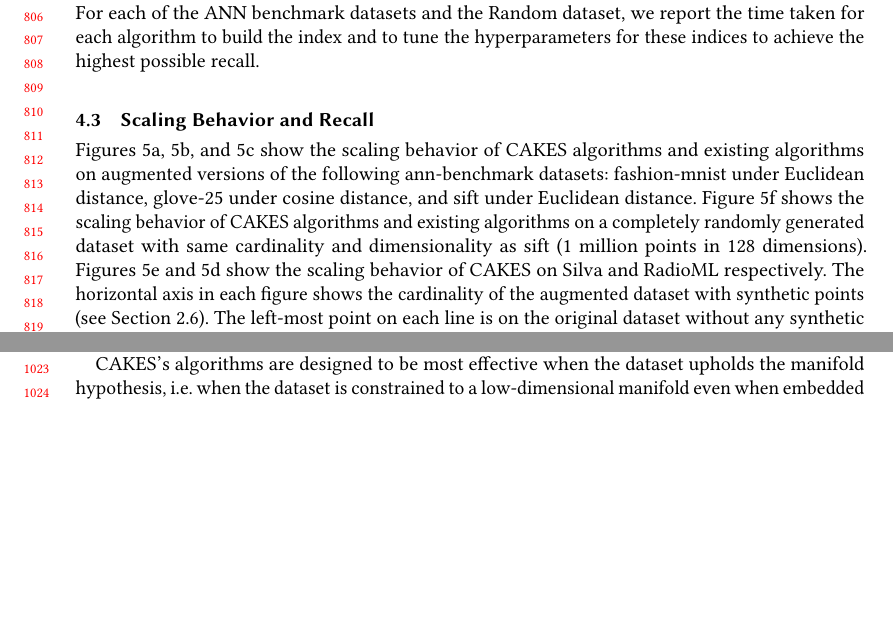
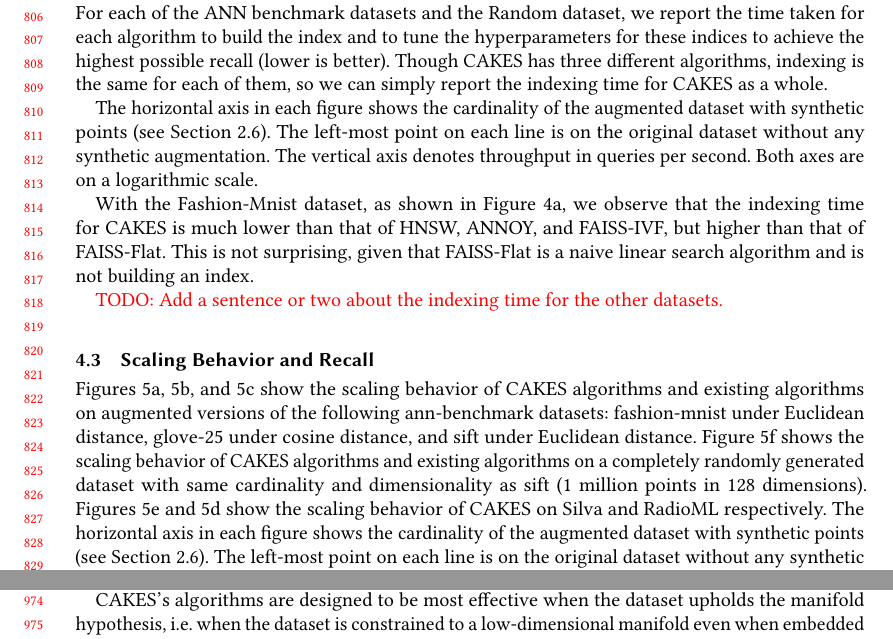
Before and after one commit to URI-ABD/cakes-paper, a LaTeX paper (paper.tex, which reads sections/4-results.tex): two parts of pages 17 and 21 of 25 before the commit and two parts of pages 17 and 20 of 26 after it, joined at a grey line, cut so that both start at the same text, the shorter picture padded with empty space. Compiled offline with pdfLaTeX.

Commit message:
start of talking about indexing

```diff
--- a/sections/4-results.tex
+++ b/sections/4-results.tex
@@ -96,7 +96,18 @@ The median LFD follows a similar pattern of peaks and troughs, fluctuating betwe
 \label{subsec:indexing-time-results}
 
 
-For each of the ANN benchmark datasets and the Random dataset, we report the time taken for each algorithm to build the index and to tune the hyperparameters for these indices to achieve the highest possible recall.
+For each of the ANN benchmark datasets and the Random dataset, we report the time taken for each algorithm to build the index and to tune the hyperparameters for these indices to achieve the highest possible recall (lower is better).
+Though CAKES has three different algorithms, indexing is the same for each of them, so we can simply report the indexing time for CAKES as a whole.
+
+The horizontal axis in each figure shows the cardinality of the augmented dataset with synthetic points (see Section \ref{subsec:methods:synthetic-data}).
+The left-most point on each line is on the original dataset without any synthetic augmentation.
+The vertical axis denotes throughput in queries per second.
+Both axes are on a logarithmic scale.
+
+With the Fashion-Mnist dataset, as shown in Figure~\ref{fig:results:fashion-mnist-indexing}, we observe that the indexing time for CAKES is much lower than that of HNSW, ANNOY, and FAISS-IVF, but higher than that of FAISS-Flat.
+This is not surprising, given that FAISS-Flat is a naive linear search algorithm and is not building an index.
+
+{\color{red} TODO: Add a sentence or two about the indexing time for the other datasets.}
 
 
 \begin{figure}
```
Also changed, not shown: sections/4-results.tex (2 more changed lines).
